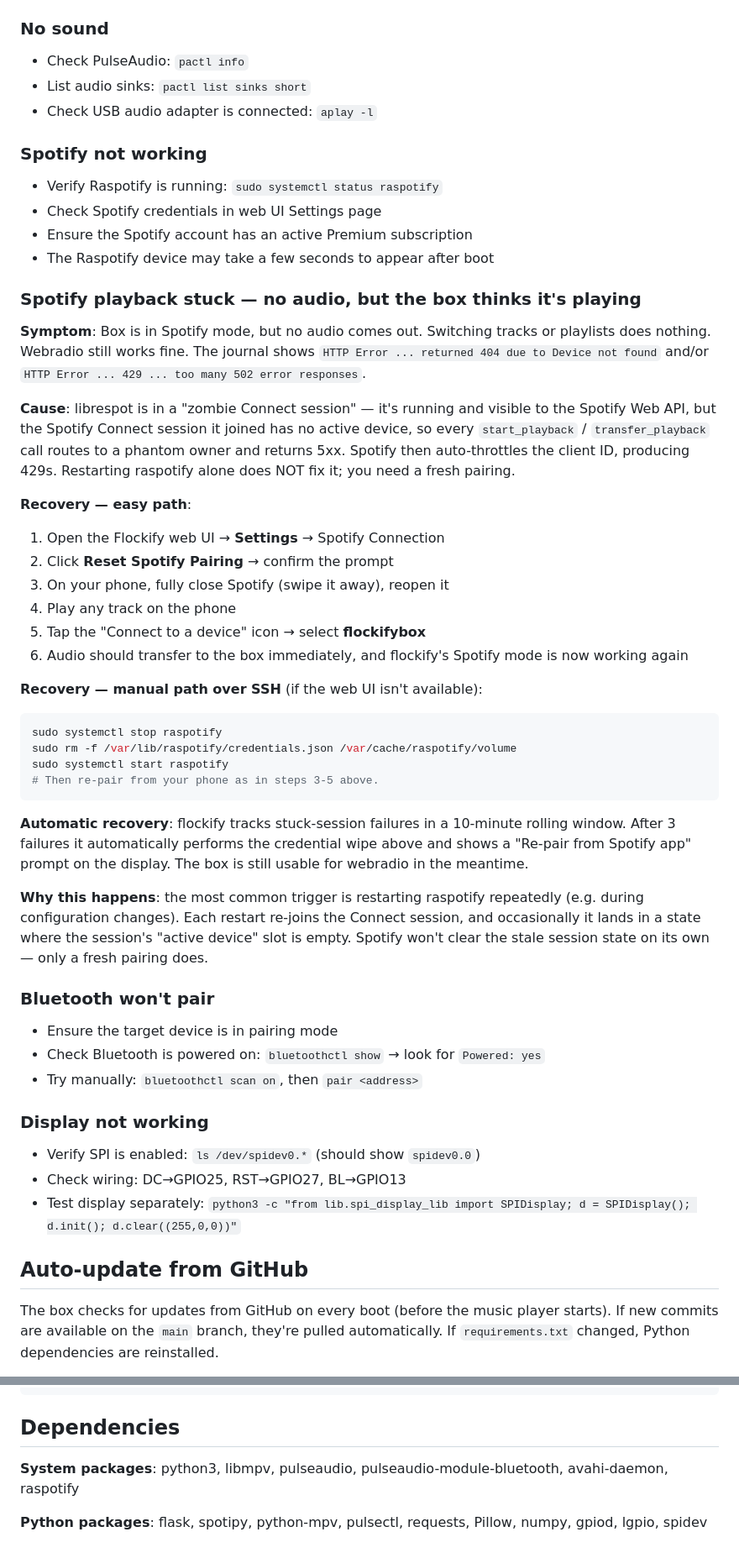
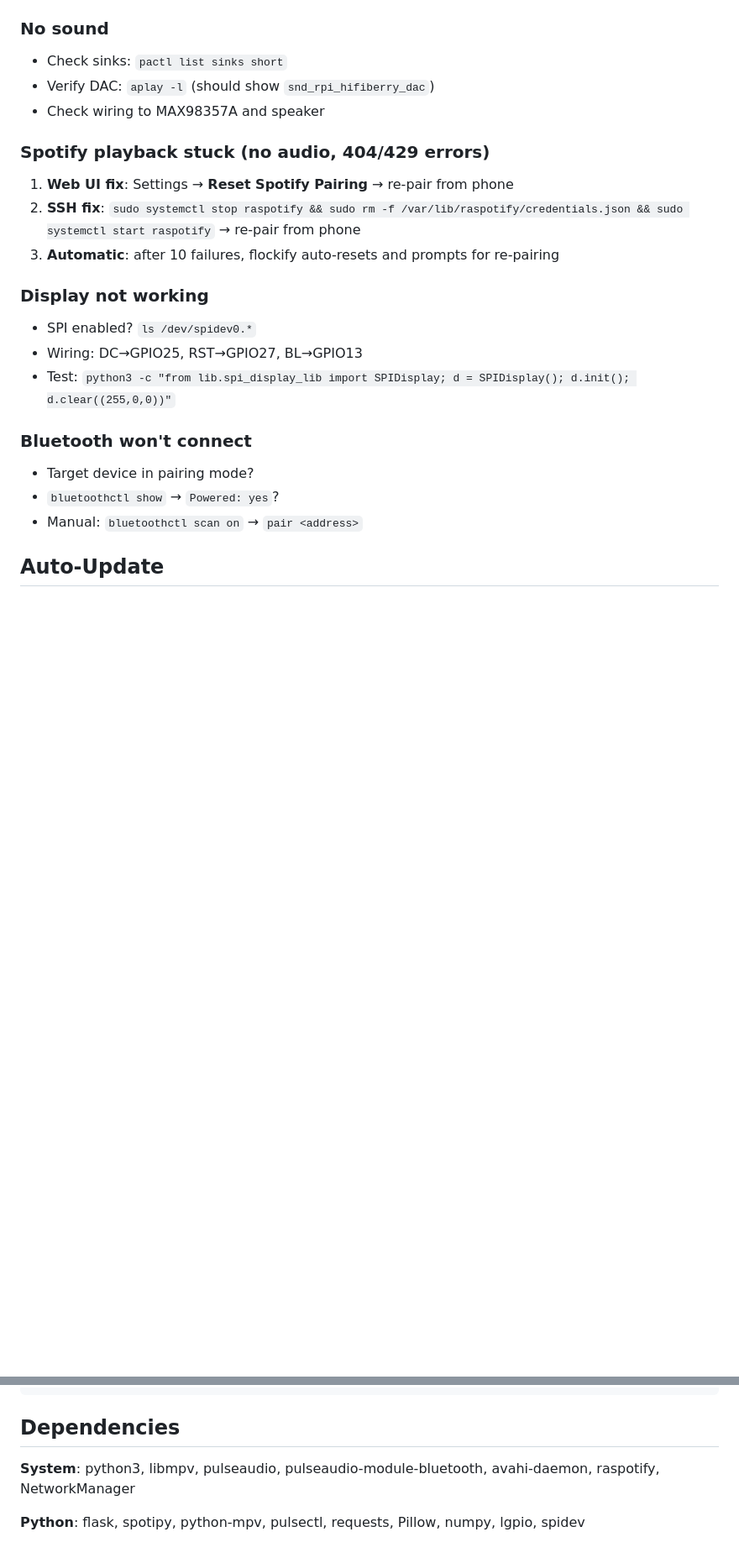
Before and after one commit to NikBrownTRP/flockify-box, a Markdown page: README.md, 2 parts joined by grey strips. Shown at 84% size. Rendered like a GitHub page; blank space fills up the shorter version.

````diff
--- a/README.md
+++ b/README.md
@@ -270,68 +220,23 @@ python3 flockify.py --no-hardware
 
 ### No sound
-- Check PulseAudio: `pactl info`
-- List audio sinks: `pactl list sinks short`
-- Check USB audio adapter is connected: `aplay -l`
+- Check sinks: `pactl list sinks short`
+- Verify DAC: `aplay -l` (should show `snd_rpi_hifiberry_dac`)
+- Check wiring to MAX98357A and speaker
 
-### Spotify not working
-- Verify Raspotify is running: `sudo systemctl status raspotify`
-- Check Spotify credentials in web UI Settings page
-- Ensure the Spotify account has an active Premium subscription
-- The Raspotify device may take a few seconds to appear after boot
-
-### Spotify playback stuck — no audio, but the box thinks it's playing
-
-**Symptom**: Box is in Spotify mode, but no audio comes out. Switching
-tracks or playlists does nothing. Webradio still works fine. The journal
-shows `HTTP Error ... returned 404 due to Device not found` and/or
-`HTTP Error ... 429 ... too many 502 error responses`.
-
-**Cause**: librespot is in a "zombie Connect session" — it's running
-and visible to the Spotify Web API, but the Spotify Connect session it
-joined has no active device, so every `start_playback` / `transfer_playback`
-call routes to a phantom owner and returns 5xx. Spotify then auto-throttles
-the client ID, producing 429s. Restarting raspotify alone does NOT fix it;
-you need a fresh pairing.
-
-**Recovery — easy path**:
-1. Open the Flockify web UI → **Settings** → Spotify Connection
-2. Click **Reset Spotify Pairing** → confirm the prompt
-3. On your phone, fully close Spotify (swipe it away), reopen it
-4. Play any track on the phone
-5. Tap the "Connect to a device" icon → select **flockifybox**
-6. Audio should transfer to the box immediately, and flockify's Spotify
-   mode is now working again
-
-**Recovery — manual path over SSH** (if the web UI isn't available):
-```bash
-sudo systemctl stop raspotify
-sudo rm -f /var/lib/raspotify/credentials.json /var/cache/raspotify/volume
-sudo systemctl start raspotify
-# Then re-pair from your phone as in steps 3-5 above.
-```
-
-**Automatic recovery**: flockify tracks stuck-session failures in a
-10-minute rolling window. After 3 failures it automatically performs
-the credential wipe above and shows a "Re-pair from Spotify app" prompt
-on the display. The box is still usable for webradio in the meantime.
-
-**Why this happens**: the most common trigger is restarting raspotify
-repeatedly (e.g. during configuration changes). Each restart re-joins
-the Connect session, and occasionally it lands in a state where the
-session's "active device" slot is empty. Spotify won't clear the stale
-session state on its own — only a fresh pairing does.
-
-### Bluetooth won't pair
-- Ensure the target device is in pairing mode
-- Check Bluetooth is powered on: `bluetoothctl show` → look for `Powered: yes`
-- Try manually: `bluetoothctl scan on`, then `pair <address>`
+### Spotify playback stuck (no audio, 404/429 errors)
+1. **Web UI fix**: Settings → **Reset Spotify Pairing** → re-pair from phone
+2. **SSH fix**: `sudo systemctl stop raspotify && sudo rm -f /var/lib/raspotify/credentials.json && sudo systemctl start raspotify` → re-pair from phone
+3. **Automatic**: after 10 failures, flockify auto-resets and prompts for re-pairing
 
 ### Display not working
-- Verify SPI is enabled: `ls /dev/spidev0.*` (should show `spidev0.0`)
-- Check wiring: DC→GPIO25, RST→GPIO27, BL→GPIO13
-- Test display separately: `python3 -c "from lib.spi_display_lib import SPIDisplay; d = SPIDisplay(); d.init(); d.clear((255,0,0))"`
+- SPI enabled? `ls /dev/spidev0.*`
+- Wiring: DC→GPIO25, RST→GPIO27, BL→GPIO13
+- Test: `python3 -c "from lib.spi_display_lib import SPIDisplay; d = SPIDisplay(); d.init(); d.clear((255,0,0))"`
 
-## Auto-update from GitHub
+### Bluetooth won't connect
+- Target device in pairing mode?
+- `bluetoothctl show` → `Powered: yes`?
+- Manual: `bluetoothctl scan on` → `pair <address>`
 
-The box checks for updates from GitHub on every boot (before the music player starts). If new commits are available on the `main` branch, they're pulled automatically. If `requirements.txt` changed, Python dependencies are reinstalled.
+## Auto-Update
 
@@ -424,6 +261,6 @@ sudo reboot
 
 ## Dependencies
 
-**System packages**: python3, libmpv, pulseaudio, pulseaudio-module-bluetooth, avahi-daemon, raspotify
+**System**: python3, libmpv, pulseaudio, pulseaudio-module-bluetooth, avahi-daemon, raspotify, NetworkManager
 
-**Python packages**: flask, spotipy, python-mpv, pulsectl, requests, Pillow, numpy, gpiod, lgpio, spidev
+**Python**: flask, spotipy, python-mpv, pulsectl, requests, Pillow, numpy, lgpio, spidev
````
Also changed, not shown: other parts of README.md (+144 -262 lines).
